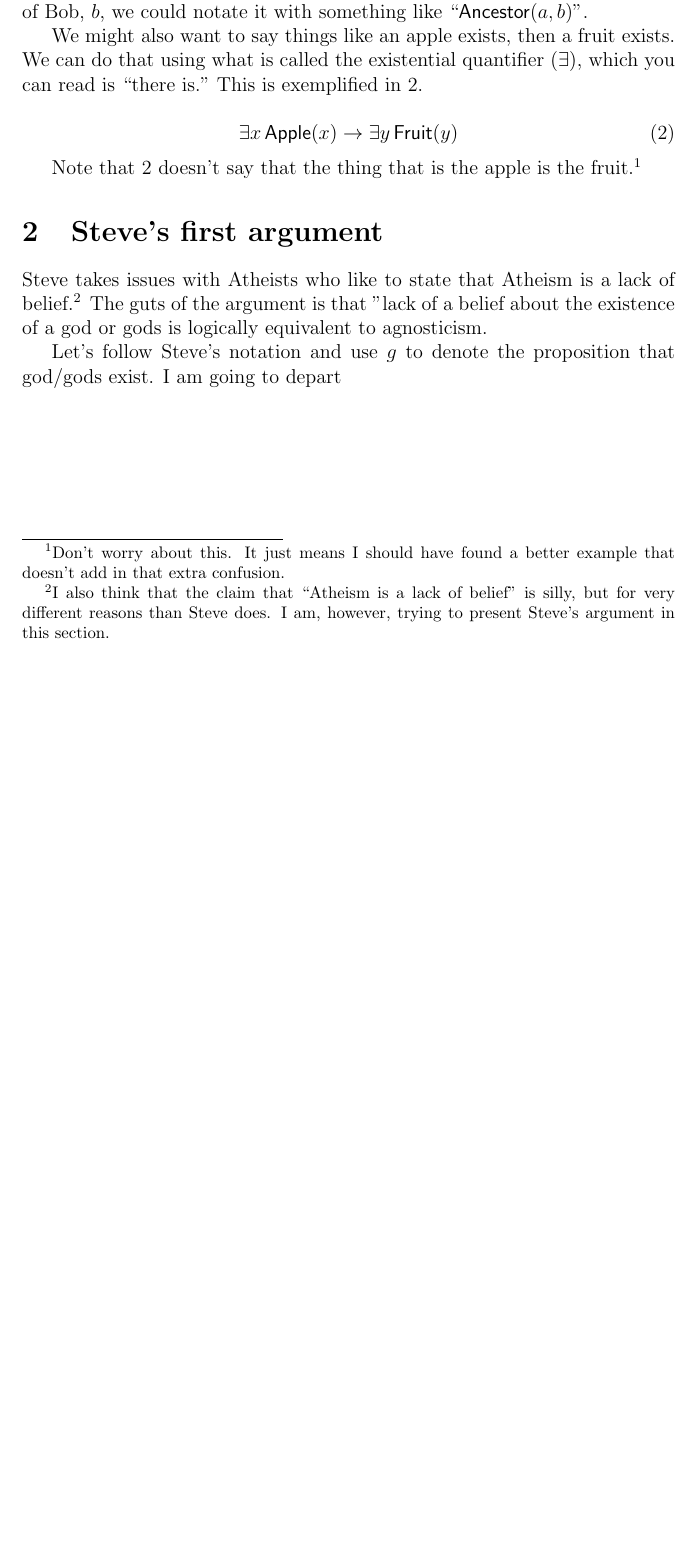
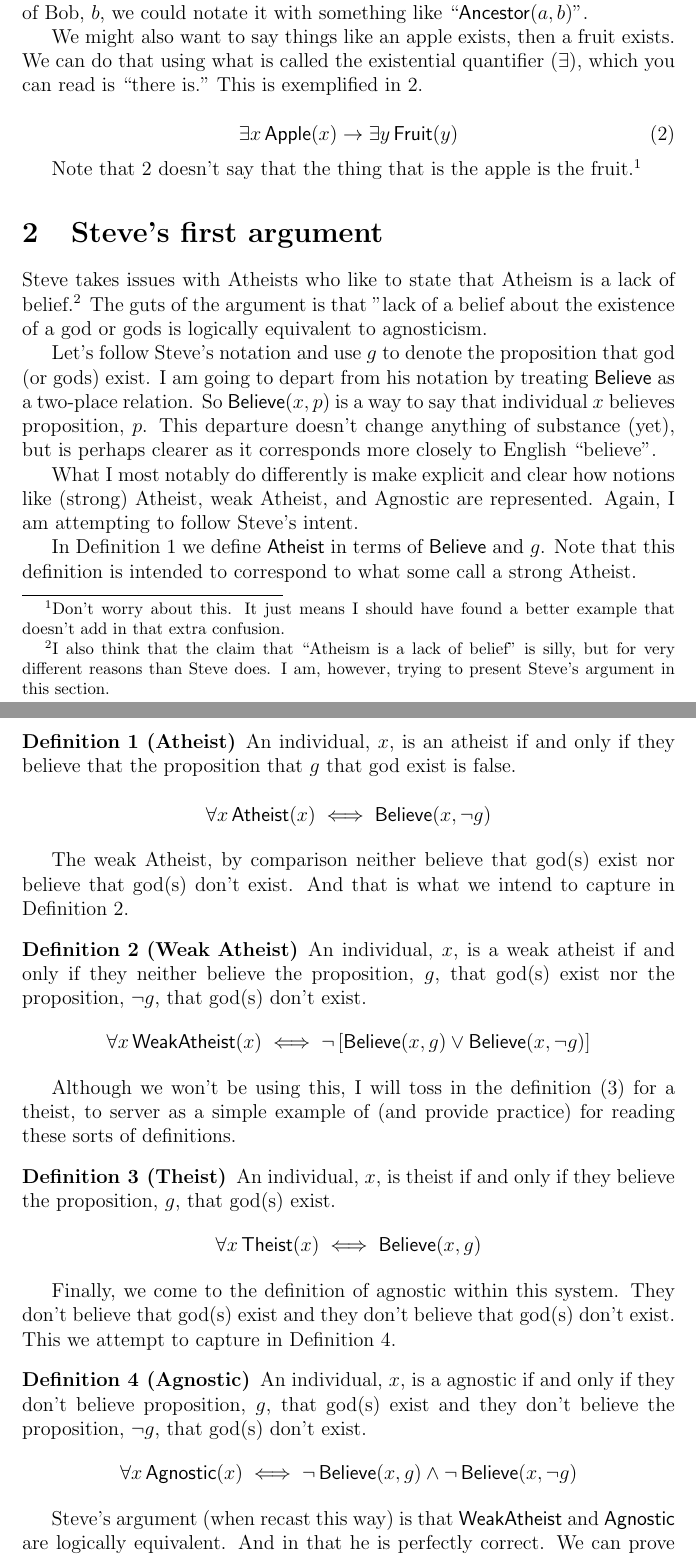
Before and after one commit to jpgoldberg/mcrae, a LaTeX document (mcrea.tex): part of page 2 of 2 before the commit and two parts of pages 2 and 3 of 4 after it, the two joined at a grey line, cut so that both start at the same text, the shorter picture padded with empty space. Compiled offline with pdfLaTeX.

Commit message:
tidying up

```diff
--- a/mcrea.tex
+++ b/mcrea.tex
@@ -3,11 +3,12 @@
 \usepackage{amsmath}
 \usepackage{booktabs}
 \usepackage{csquotes}
+\usepackage[standard]{ntheorem}
 
 \providecommand{\land}{\wedge}
 \providecommand{\lor}{\vee}
 \providecommand{\lif}{\rightarrow}
-\providecommand{\liff}{\leftrightarrow}
+\providecommand{\liff}{\iff}
 \providecommand{\lnot}{\neg}
 \providecommand{\lfalse}{\bot}
 \providecommand{\lall}{\forall}
@@ -79,4 +84,50 @@ Note that \ref{exp:isapple} doesn't say that the thing that is the apple is the
 Steve takes issues with Atheists who like to state that Atheism is a lack of belief.\footnote{I also think that the claim that “Atheism is a lack of belief” is silly, but for very different reasons than Steve does. I am, however, trying to present Steve's argument in this section.}
 The guts of the argument is that "lack of a belief about the existence of a god or gods is logically equivalent to agnosticism.
 
-Let's follow Steve's notation and use $g$ to denote the proposition that god/gods exist. I am going to depart
+Let's follow Steve's notation and use $g$ to denote the proposition that god (or gods) exist.
+I am going to depart from his notation by treating \rlbelieve\ as a two-place relation. So $\rlbelieve(x, p)$ is a way to say that individual $x$ believes proposition, $p$. This departure doesn't change anything of substance (yet), but is perhaps clearer as it corresponds more closely to English “believe”.
+
+What I most notably do differently is make explicit and clear how notions like (strong) Atheist, weak Atheist, and Agnostic are represented. Again, I am attempting to follow Steve's intent.
+
+In Definition~\ref{def:satheist} we define  \rlatheist\ in terms of \rlbelieve\ and $g$. Note that this definition is intended to correspond to what some call a strong Atheist.
+
+\begin{definition}[Atheist]\label{def:satheist}
+    An individual, $x$, is an atheist if and only if they believe that the proposition that $g$ that god exist is false.
+
+    \[
+        \lall x \rlatheist(x) \liff \rlbelieve(x, \lnot g)
+    \]
+\end{definition}
+
+The weak Atheist, by comparison neither believe that god(s) exist nor believe that god(s) don't exist. And that is what we intend to capture in Definition~\ref{def:weak}.
+
+\begin{definition}[Weak Atheist]\label{def:weak}
+    An individual, $x$, is a weak atheist if and only if they neither believe the proposition, $g$, that god(s) exist nor the proposition, $\lnot g$, that god(s) don't exist.
+    \[
+        \lall x \rlwa(x) \liff
+          \lnot\left[\rlbelieve(x, g) \lor \rlbelieve(x, \lnot g)\right]
+    \]
+\end{definition}
+
+Although we won't be using this, I will toss in the definition (\ref{def:theist}) for a theist, to server as a simple example of (and provide practice) for reading these sorts of definitions.
+
+\begin{definition}[Theist]\label{def:theist}
+    An individual, $x$, is theist if and only if they believe the proposition, $g$, that god(s) exist.
+    \[
+        \lall x \rel{Theist}(x) \liff \rlbelieve(x, g)
+    \]
+\end{definition}
+
+Finally, we come to the definition of agnostic within this system. They don't believe that god(s) exist and they don't believe that god(s) don't exist.
+This we attempt to capture in Definition~\ref{def:agnostic}.
+
+\begin{definition}[Agnostic]\label{def:agnostic}
+    An individual, $x$, is a agnostic if and only if they don't believe proposition, $g$, that god(s) exist and they don't believe the proposition, $\lnot g$, that god(s) don't exist.
+    \[
+        \lall x \rlagno(x) \liff
+          \lnot \rlbelieve(x, g) \land \lnot\rlbelieve(x, \lnot g)
+    \]
+\end{definition}
+
+Steve's argument (when recast this way) is that \rlwa\ and \rlagno\ are logically equivalent.
+And in that he is perfectly correct. We can prove that they are logically equivalent using only the tools of propositional logic.
```
Also changed, not shown: mcrea.tex (29 more changed lines).
